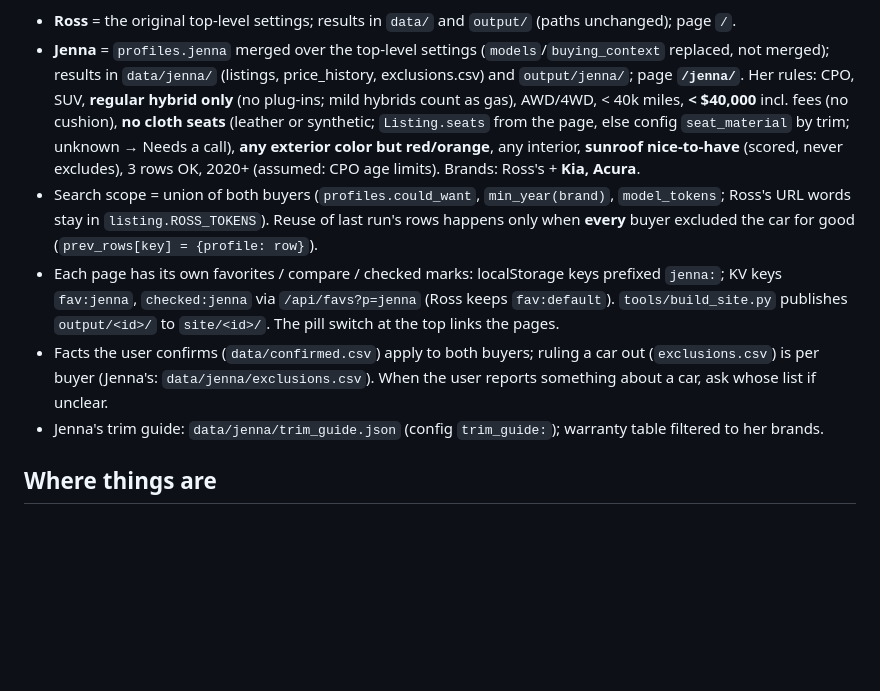
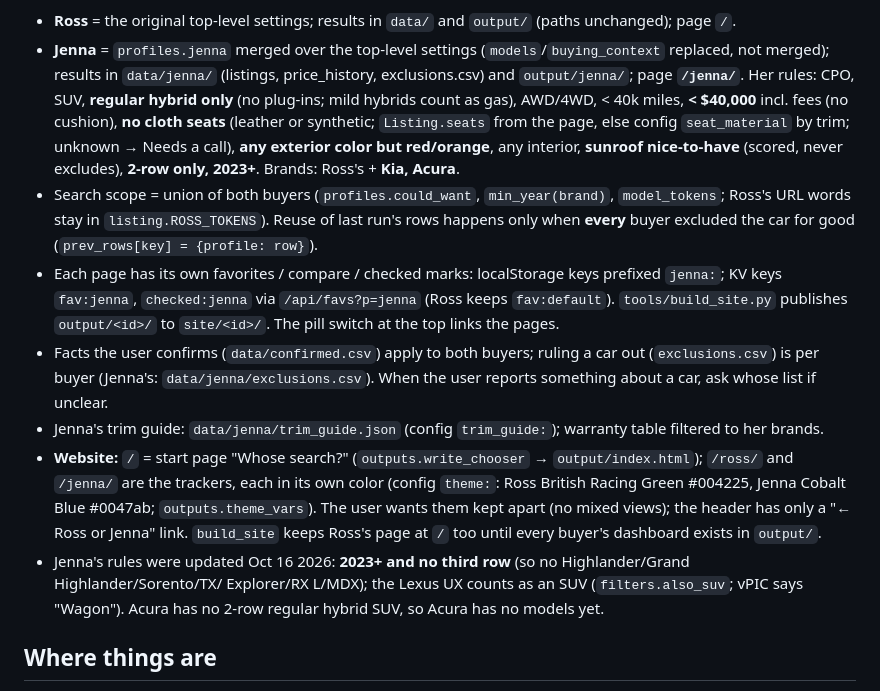
Before and after one commit to jhpdrbl/Car-finder-Ross, a Markdown page: CLAUDE.md, the part around the change. Rendered like a GitHub page; blank space fills up the shorter version.

Commit message:
Docs: two buyers, start page, themes, Jenna's updated rules
Co-Authored-By: Claude Opus 5.5 <noreply@anthropic.com>
Claude-Session: https://claude.ai/code/session_01DBufVfofAfkx8HYqEpRRRn

```diff
--- a/CLAUDE.md
+++ b/CLAUDE.md
@@ -43,7 +43,7 @@ each buyer evaluates a deep copy of the listing).
   Her rules: CPO, SUV, **regular hybrid only** (no plug-ins; mild hybrids count as gas), AWD/4WD, < 40k miles,
   **< $40,000** incl. fees (no cushion), **no cloth seats** (leather or synthetic; `Listing.seats` from the page,
   else config `seat_material` by trim; unknown → Needs a call), **any exterior color but red/orange**, any interior,
-  **sunroof nice-to-have** (scored, never excludes), 3 rows OK, 2020+ (assumed: CPO age limits). Brands: Ross's + **Kia, Acura**.
+  **sunroof nice-to-have** (scored, never excludes), **2-row only, 2023+**. Brands: Ross's + **Kia, Acura**.
 - Search scope = union of both buyers (`profiles.could_want`, `min_year(brand)`, `model_tokens`; Ross's URL words stay in
   `listing.ROSS_TOKENS`). Reuse of last run's rows happens only when **every** buyer excluded the car for good
   (`prev_rows[key] = {profile: row}`).
@@ -53,6 +53,13 @@ each buyer evaluates a deep copy of the listing).
 - Facts the user confirms (`data/confirmed.csv`) apply to both buyers; ruling a car out (`exclusions.csv`) is per buyer
   (Jenna's: `data/jenna/exclusions.csv`). When the user reports something about a car, ask whose list if unclear.
 - Jenna's trim guide: `data/jenna/trim_guide.json` (config `trim_guide:`); warranty table filtered to her brands.
+- **Website:** `/` = start page "Whose search?" (`outputs.write_chooser` → `output/index.html`); `/ross/` and `/jenna/`
+  are the trackers, each in its own color (config `theme:`: Ross British Racing Green #004225, Jenna Cobalt Blue #0047ab;
+  `outputs.theme_vars`). The user wants them kept apart (no mixed views); the header has only a "← Ross or Jenna" link.
+  `build_site` keeps Ross's page at `/` too until every buyer's dashboard exists in `output/`.
+- Jenna's rules were updated Oct 16 2026: **2023+ and no third row** (so no Highlander/Grand Highlander/Sorento/TX/
+  Explorer/RX L/MDX); the Lexus UX counts as an SUV (`filters.also_suv`; vPIC says "Wagon"). Acura has no 2-row regular
+  hybrid SUV, so Acura has no models yet.
 
 ## Where things are
 
```
Also changed, not shown: LAPTOP-HANDOVER.md (+2 -0 lines).
